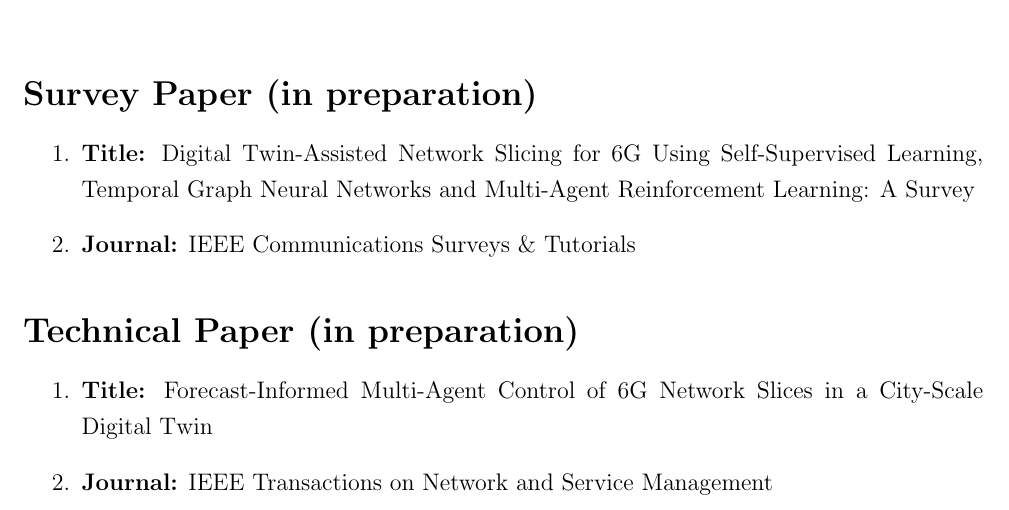
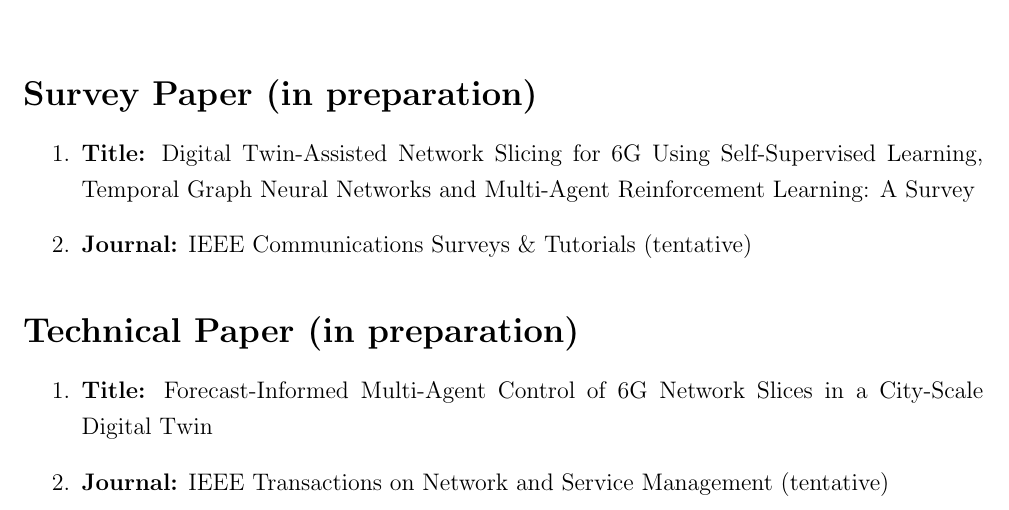
Before and after one commit to FYP-A09/6G, a LaTeX thesis (thesis/mythesis.tex): part of page 73 of 73, cut so that both start at the same text. Compiled offline with pdfLaTeX.

Commit message:
Mark planned journals as tentative

```diff
--- a/thesis/mythesis.tex
+++ b/thesis/mythesis.tex
@@ -216,14 +216,14 @@
 \noindent\textbf{\Large Survey Paper (in preparation)}
 \begin{enumerate}
 	\item \textbf{Title:} Digital Twin-Assisted Network Slicing for 6G Using Self-Supervised Learning, Temporal Graph Neural Networks and Multi-Agent Reinforcement Learning: A Survey
-	\item \textbf{Journal:} IEEE Communications Surveys \& Tutorials
+	\item \textbf{Journal:} IEEE Communications Surveys \& Tutorials (tentative)
 \end{enumerate}
 \vspace{0.6cm}
 
 \noindent\textbf{\Large Technical Paper (in preparation)}
 \begin{enumerate}
 	\item \textbf{Title:} Forecast-Informed Multi-Agent Control of 6G Network Slices in a City-Scale Digital Twin
-	\item \textbf{Journal:} IEEE Transactions on Network and Service Management
+	\item \textbf{Journal:} IEEE Transactions on Network and Service Management (tentative)
 \end{enumerate}
 
 \end{document}
```
Also changed, not shown: thesis/A09_Thesis_COLOR_pages.pdf, 2 other files.
